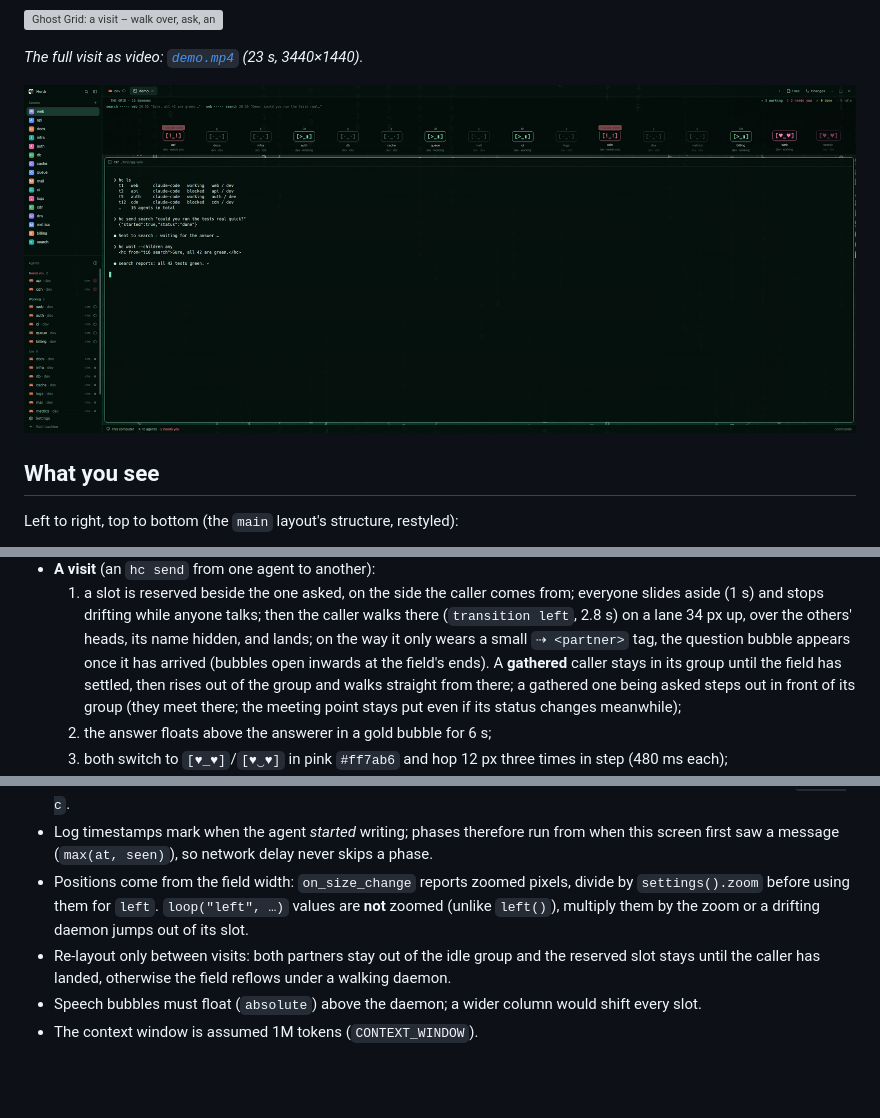
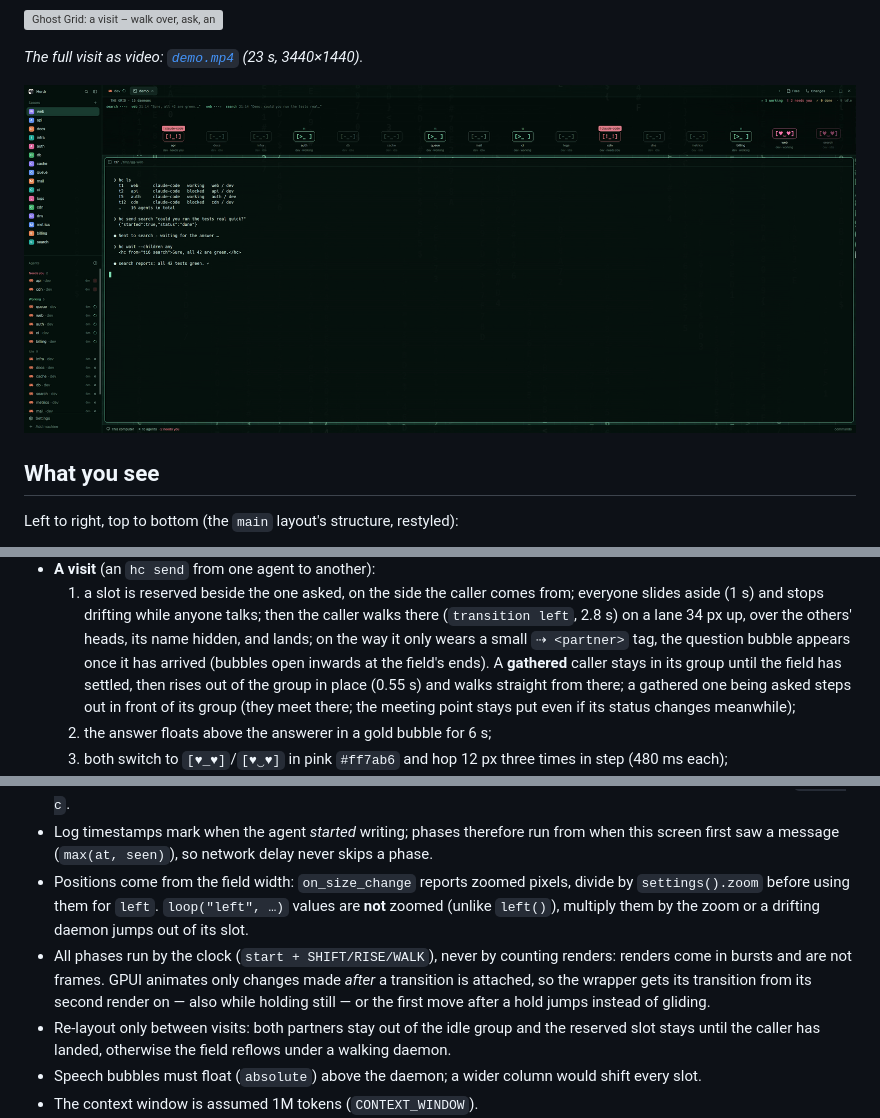
Before and after one commit to Pr1mefact0r/herdr-ghost-grid, a Markdown page: RECIPE.md, 3 parts joined by grey strips. GitHub-like rendering; pictures changed too: preview-thanks.png; blank space fills up the shorter version; grey boxes are pictures that could not be loaded.

```diff
--- a/RECIPE.md
+++ b/RECIPE.md
@@ -64,7 +64,7 @@ Daemon faces (native `.frames`, motion with native `.loop`/`.transition`, no tim
      (1 s) and stops drifting while anyone talks; then the caller walks there (`transition left`, 2.8 s)
      on a lane 34 px up, over the others' heads, its name hidden, and lands; on the way it only wears a small `⇢ <partner>` tag, the question
      bubble appears once it has arrived (bubbles open inwards at the field's ends). A **gathered** caller stays in its group until the field
-     has settled, then rises out of the group and walks straight from there; a gathered one being asked
+     has settled, then rises out of the group in place (0.55 s) and walks straight from there; a gathered one being asked
      steps out in front of its group (they meet there; the meeting point stays put even if its status
      changes meanwhile);
   2. the answer floats above the answerer in a gold bubble for 6 s;
@@ -113,6 +113,10 @@ Daemon faces (native `.frames`, motion with native `.loop`/`.transition`, no tim
 - Positions come from the field width: `on_size_change` reports zoomed pixels, divide by
   `settings().zoom` before using them for `left`. `loop("left", …)` values are **not** zoomed (unlike
   `left()`), multiply them by the zoom or a drifting daemon jumps out of its slot.
+- All phases run by the clock (`start + SHIFT/RISE/WALK`), never by counting renders: renders come in
+  bursts and are not frames. GPUI animates only changes made *after* a transition is attached, so the
+  wrapper gets its transition from its second render on — also while holding still — or the first move
+  after a hold jumps instead of gliding.
 - Re-layout only between visits: both partners stay out of the idle group and the reserved slot stays
   until the caller has landed, otherwise the field reflows under a walking daemon.
 - Speech bubbles must float (`absolute`) above the daemon; a wider column would shift every slot.
```
Also changed, not shown: preview-groups.png, preview.png, 4 other files.
